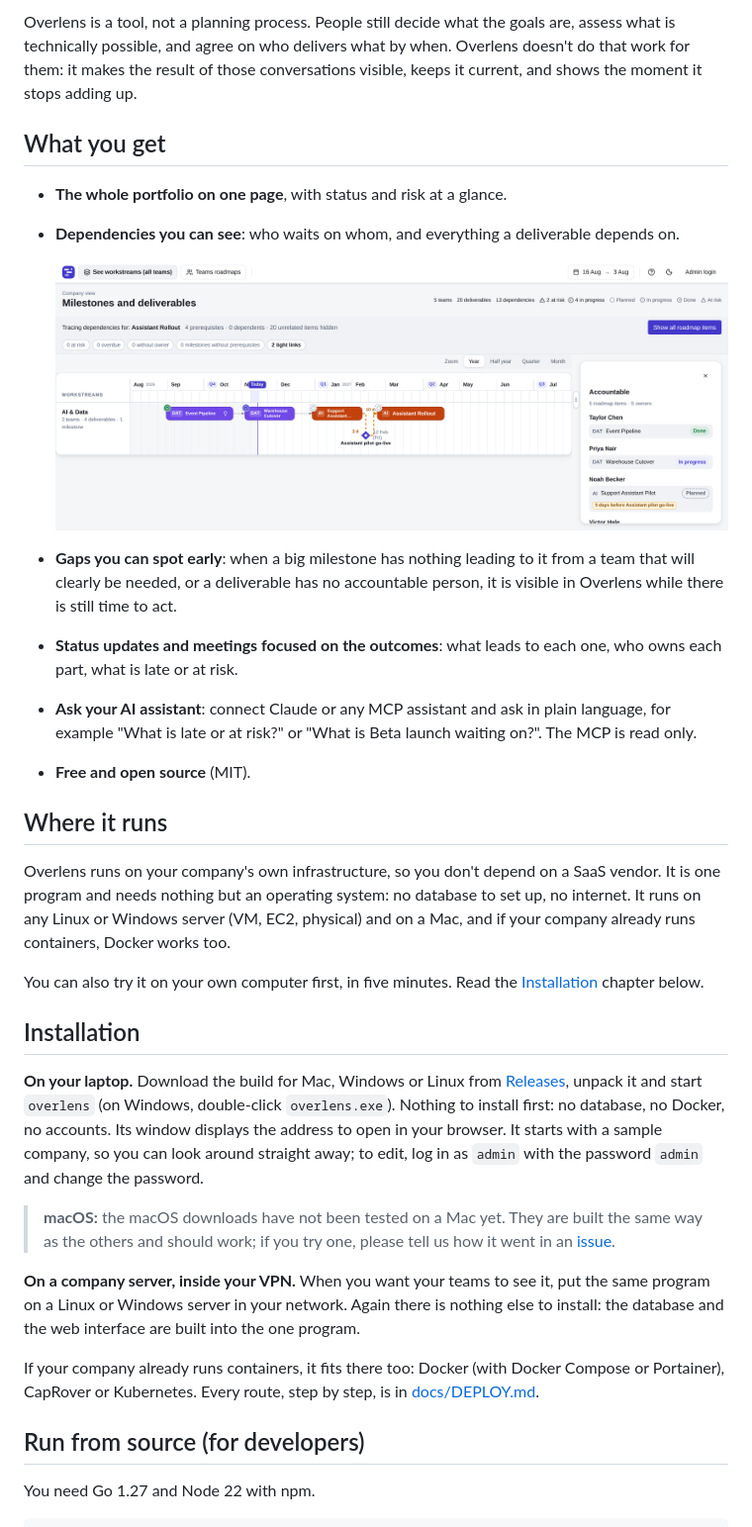
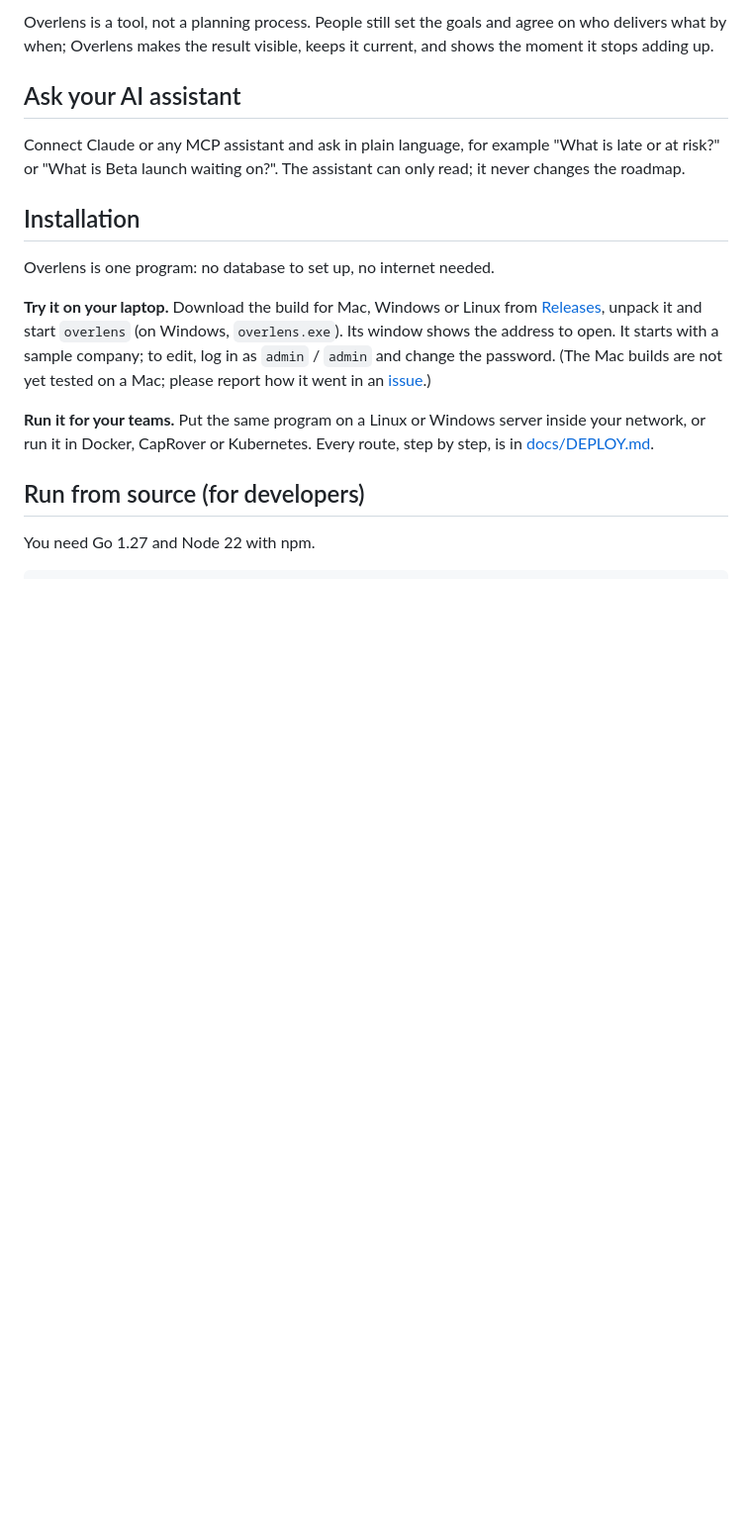
Before and after one commit to andrejad/overlens, a Markdown page: README.md, the part around one of its changes. Shown at 99% size. Drawn GitHub-style; pictures changed too: docs/images/trace-dependencies.png (deleted); blank space fills up the shorter version.

```diff
--- a/README.md
+++ b/README.md
@@ -43,47 +36,24 @@ work as they see fit, but their commitments to each other and high-level goals c
 
-Overlens is a tool, not a planning process. People still decide what the goals are, assess what is technically
-possible, and agree on who delivers what by when. Overlens doesn't do that work for them: it makes the result of
-those conversations visible, keeps it current, and shows the moment it stops adding up.
+Overlens is a tool, not a planning process. People still set the goals and agree on who delivers what by when;
+Overlens makes the result visible, keeps it current, and shows the moment it stops adding up.
 
-## What you get
+## Ask your AI assistant
 
-- **The whole portfolio on one page**, with status and risk at a glance.
-- **Dependencies you can see**: who waits on whom, and everything a deliverable depends on.
-
-  ![Assistant Rollout traced back through everything it depends on](docs/images/trace-dependencies.png)
-
-- **Gaps you can spot early**: when a big milestone has nothing leading to it from a team that will clearly be needed,
-  or a deliverable has no accountable person, it is visible in Overlens while there is still time to act.
-- **Status updates and meetings focused on the outcomes**: what leads to each one, who owns each part, what is late or at risk.
-- **Ask your AI assistant**: connect Claude or any MCP assistant and ask in plain language, for example "What is late or
-  at risk?" or "What is Beta launch waiting on?". The MCP is read only.
-- **Free and open source** (MIT).
-
-## Where it runs
-
-Overlens runs on your company's own infrastructure, so you don't depend on a SaaS vendor. It is one program and needs
-nothing but an operating system: no database to set up, no internet. It runs on any Linux or Windows server (VM, EC2,
-physical) and on a Mac, and if your company already runs containers, Docker works too.
-
-You can also try it on your own computer first, in five minutes. Read the [Installation](#installation) chapter below.
+Connect Claude or any MCP assistant and ask in plain language, for example "What is late or at risk?" or "What is
+Beta launch waiting on?". The assistant can only read; it never changes the roadmap.
 
 ## Installation
 
-**On your laptop.** Download the build for Mac, Windows or Linux from
-[Releases](https://github.com/andrejad/overlens/releases), unpack it and start `overlens` (on Windows, double-click
-`overlens.exe`). Nothing to install first: no database, no Docker, no accounts. Its window displays the address to open
-in your browser. It starts with a sample company, so you can look around straight away; to edit, log in as `admin` with
-the password `admin` and change the password.
+Overlens is one program: no database to set up, no internet needed.
 
-> **macOS:** the macOS downloads have not been tested on a Mac yet. They are built the same way as the others and
-> should work; if you try one, please tell us how it went in an [issue](https://github.com/andrejad/overlens/issues).
+**Try it on your laptop.** Download the build for Mac, Windows or Linux from
+[Releases](https://github.com/andrejad/overlens/releases), unpack it and start `overlens` (on Windows, `overlens.exe`).
+Its window shows the address to open. It starts with a sample company; to edit, log in as `admin` / `admin` and change
+the password. (The Mac builds are not yet tested on a Mac; please report how it went in an
+[issue](https://github.com/andrejad/overlens/issues).)
 
-**On a company server, inside your VPN.** When you want your teams to see it, put the same program on a Linux or Windows
-server in your network. Again there is nothing else to install: the database and the web interface are built into the
-one program.
-
-If your company already runs containers, it fits there too: Docker (with Docker Compose or Portainer), CapRover or
-Kubernetes. Every route, step by step, is in [docs/DEPLOY.md](docs/DEPLOY.md).
+**Run it for your teams.** Put the same program on a Linux or Windows server inside your network, or run it in
+Docker, CapRover or Kubernetes. Every route, step by step, is in [docs/DEPLOY.md](docs/DEPLOY.md).
 
 ## Run from source (for developers)
 
```
Also changed, not shown: other parts of README.md (+12 -19 lines), CHANGELOG.md (+6 -0 lines), docs/images/company-view.png, docs/images/milestones-view.png, 4 other files.
